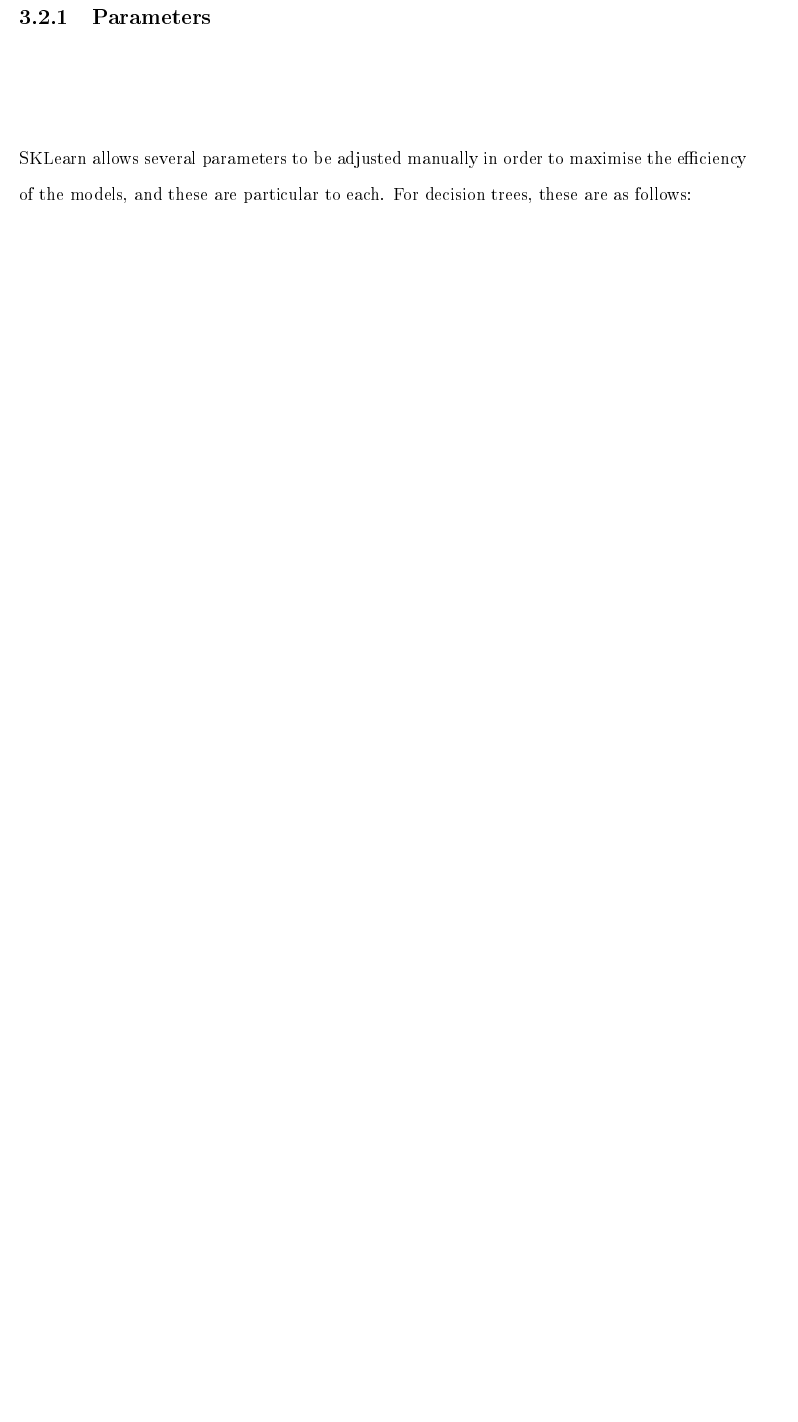
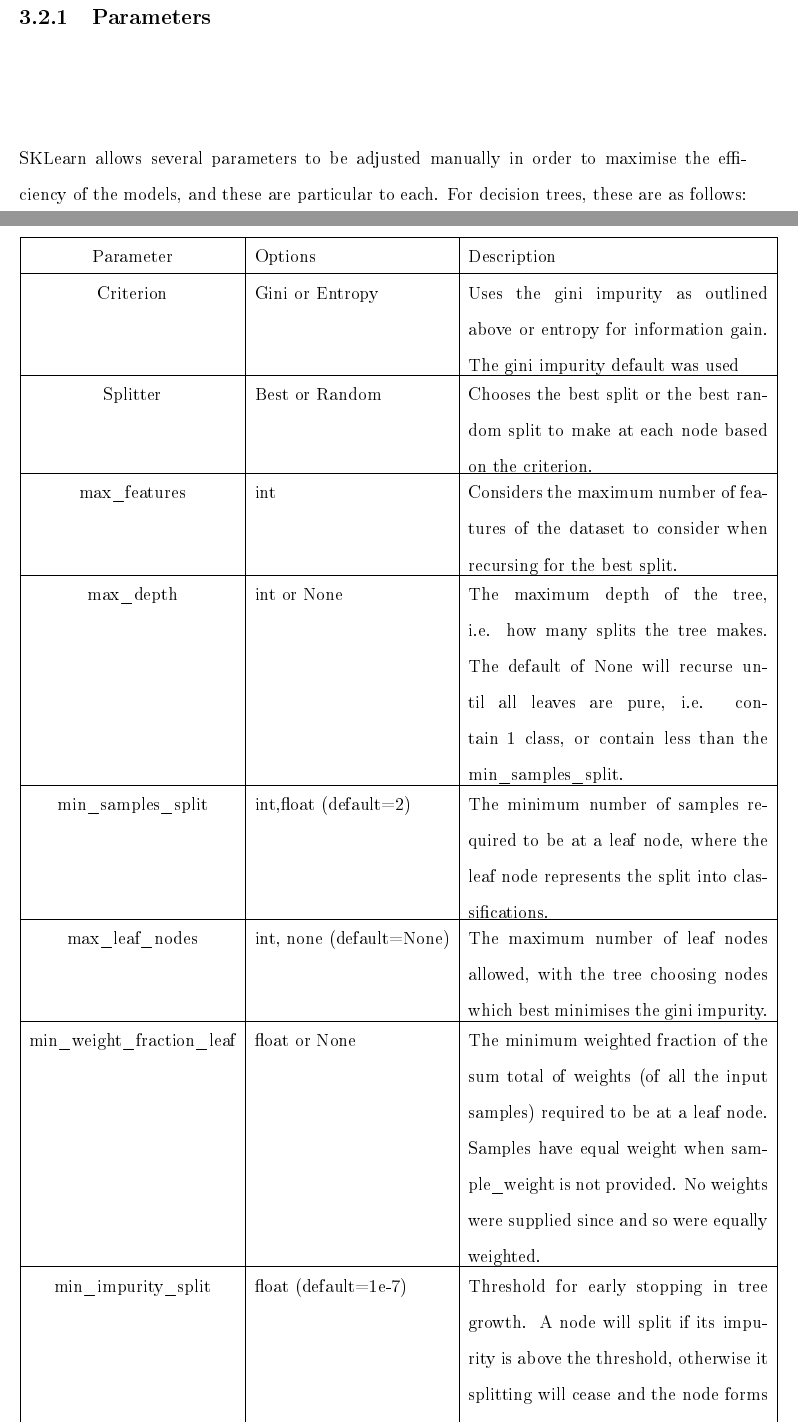
Before and after one commit to anotherk1nd/git_report, a LaTeX thesis (thesis.tex, which reads methods/methods.tex): part of page 19 of 24 before the commit and two parts of pages 19 and 20 of 23 after it, the two joined at a grey line, cut so that both start at the same text, the shorter picture padded with empty space. The pictures show the PDF file thesis.pdf that the author committed with the source.

Commit message:
Added param table, fixed git/not git diffs
Need to check bib

```diff
--- a/methods/methods.tex
+++ b/methods/methods.tex
@@ -40,5 +40,30 @@ Initially, the algorithm was run as a classification problem due to the more sim
 Decision tree and random forest methods were then applied and the parameters adjusted manually to achieve optimal results. The parameters included:
 \subsection{Parameters}
 SKLearn allows several parameters to be adjusted manually in order to maximise the efficiency of the models, and these are particular to each. For decision trees, these are as follows:
+\begin{tabu} to \textwidth { | c | l | p{7cm} | }
+	\hline
+	Parameter & Options & Description \\
+	\hline
+	Criterion  & Gini or Entropy  & Uses the gini impurity as outlined above or entropy for information gain. The gini impurity default was used \\
+	\hline
+	Splitter & Best  or Random & Chooses the best split or the best random split to make at each node based on the criterion. \\
+	\hline
+	max\textunderscore features & int & Considers the maximum number of features of the dataset to consider when recursing for the best split. \\
+	\hline
+	max\textunderscore depth & int or None & The maximum depth of the tree, i.e. how many splits the tree makes. The default of None will recurse until all leaves are pure, i.e. contain 1 class, or contain less than the min\textunderscore samples\textunderscore split.\\
+	\hline
+	min\textunderscore samples\textunderscore split & int,float (default=2) & The minimum number of samples required to be at a leaf node, where the leaf node represents the split into classifications.\\
+	\hline
+	max\textunderscore leaf\textunderscore nodes & int, none (default=None) & The maximum number of leaf nodes allowed, with the tree choosing nodes which best minimises the gini impurity.\\
+	\hline
+	min\textunderscore weight\textunderscore fraction\textunderscore leaf & float or None & The minimum weighted fraction of the sum total of weights (of all the input samples) required to be at a leaf node. Samples have equal weight when sample\textunderscore weight is not provided. No weights were supplied since and so were equally weighted.\\ %COULD USE THIS BASED ON ERRORS??\\
+	\hline
+	min\textunderscore impurity\textunderscore split & float (default=1e-7) & Threshold for early stopping in tree growth. A node will split if its impurity is above the threshold, otherwise it splitting will cease and the node forms a leaf.\\
+	\hline
+	presort & bool, (default=False) & Option to possibly speed up training process, not used here.\\
+	\hline
+\end{tabu}
+
+
 \section{Data \& Formatting}
 \subsection{ATLAS\textsuperscript{3D}}
```
Also changed, not shown: background/background.tex (+1 -1 lines), results/results.tex (+1 -1 lines), thesis.preamble.tex (+2 -1 lines), images/cersic_lam_with_regression.png (added), images/log_lam_vs_log_n_atlas3d.png (added), thesis.bbl, thesis.pdf, methods/methods.tex (4 more changed lines), 7 other files.
